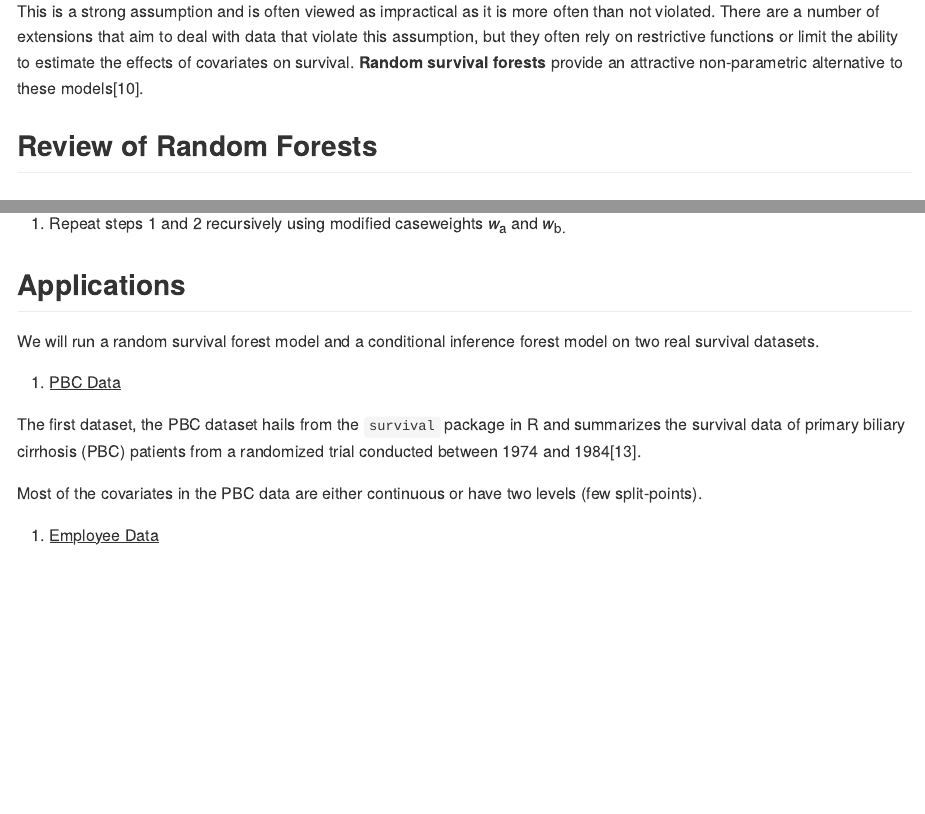
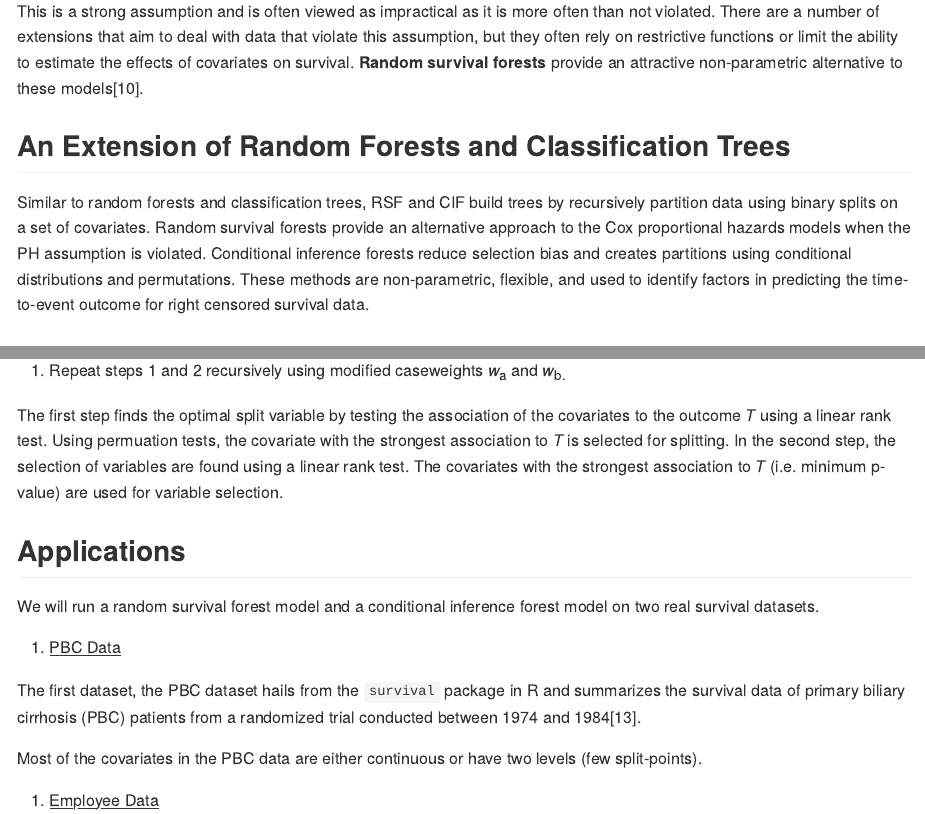
Before and after one commit to opleary/PHP2650Project, an R Markdown document (index.Rmd): the page in a window 1100 px wide, from 3400 px down, and a second part further down, joined at a grey line. Rendered offline with R 4.5, knitr and Pandoc, with nearby package versions.

Commit message:
info about RF

```diff
--- a/index.Rmd
+++ b/index.Rmd
@@ -127,7 +127,9 @@ This is a strong assumption and is often viewed as impractical as it is more oft
 
 [^10]: Nasejje, J. B., Mwambi, H., Dheda, K., & Lesosky, M. (2017). A comparison of the conditional inference survival forest model to random survival forests based on a simulation study as well as on two applications with time-to-event data. *BMC medical research methodology*, *17*(1), 1-17.
 
-## Review of Random Forests
+## An Extension of Random Forests and Classification Trees
+
+Similar to random forests and classification trees, RSF and CIF build trees by recursively partition data using binary splits on a set of covariates. Random survival forests provide an alternative approach to the Cox proportional hazards models when the PH assumption is violated. Conditional inference forests reduce selection bias and creates partitions using conditional distributions and permutations. These methods are non-parametric, flexible, and used to identify factors in predicting the time-to-event outcome for right censored survival data.
 
 ## Random Survival Forests
 
@@ -198,6 +200,8 @@ The algorithm:
 </center>
 
 3.  Repeat steps 1 and 2 recursively using modified caseweights *w*~a~ and *w*~b.~
+
+The first step finds the optimal split variable by testing the association of the covariates to the outcome *T* using a linear rank test. Using permuation tests, the covariate with the strongest association to *T* is selected for splitting. In the second step, the selection of variables are found using a linear rank test. The covariates with the strongest association to $T$ (i.e. minimum p-value) are used for variable selection.
 
 ## Applications
 
```
Also changed, not shown: index.Rmd (2 more changed lines).
